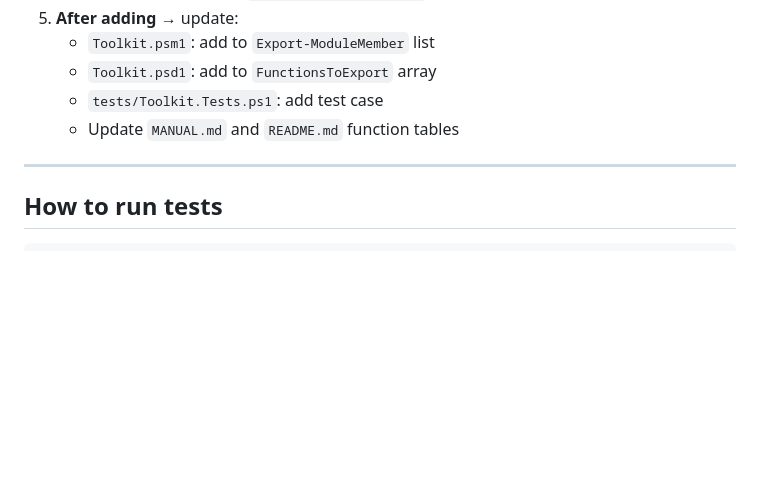
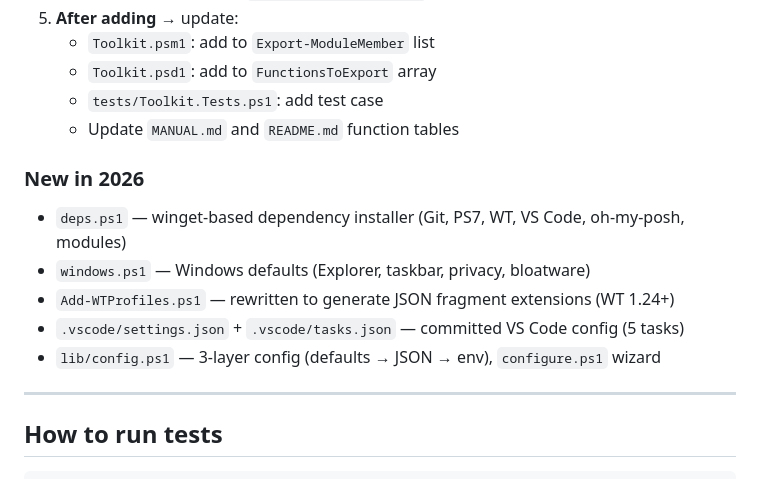
Before and after one commit to martinpaprcka77/dotfiles-tools, a Markdown page: AGENTS.md, the part around the change. Rendered like a GitHub page; blank space fills up the shorter version.

Commit message:
Update AGENTS.md with 2026 features (deps, windows, WT fragments, VS Code, config)

```diff
--- a/AGENTS.md
+++ b/AGENTS.md
@@ -94,6 +94,13 @@ menu/menu-git.ps1 ──→ Import-Module Toolkit ──→ Show-GitMenu
    - `tests/Toolkit.Tests.ps1`: add test case
    - Update `MANUAL.md` and `README.md` function tables
 
+### New in 2026
+- `deps.ps1` — winget-based dependency installer (Git, PS7, WT, VS Code, oh-my-posh, modules)
+- `windows.ps1` — Windows defaults (Explorer, taskbar, privacy, bloatware)
+- `Add-WTProfiles.ps1` — rewritten to generate JSON fragment extensions (WT 1.24+)
+- `.vscode/settings.json` + `.vscode/tasks.json` — committed VS Code config (5 tasks)
+- `lib/config.ps1` — 3-layer config (defaults → JSON → env), `configure.ps1` wizard
+
 ---
 
 ## How to run tests
```
